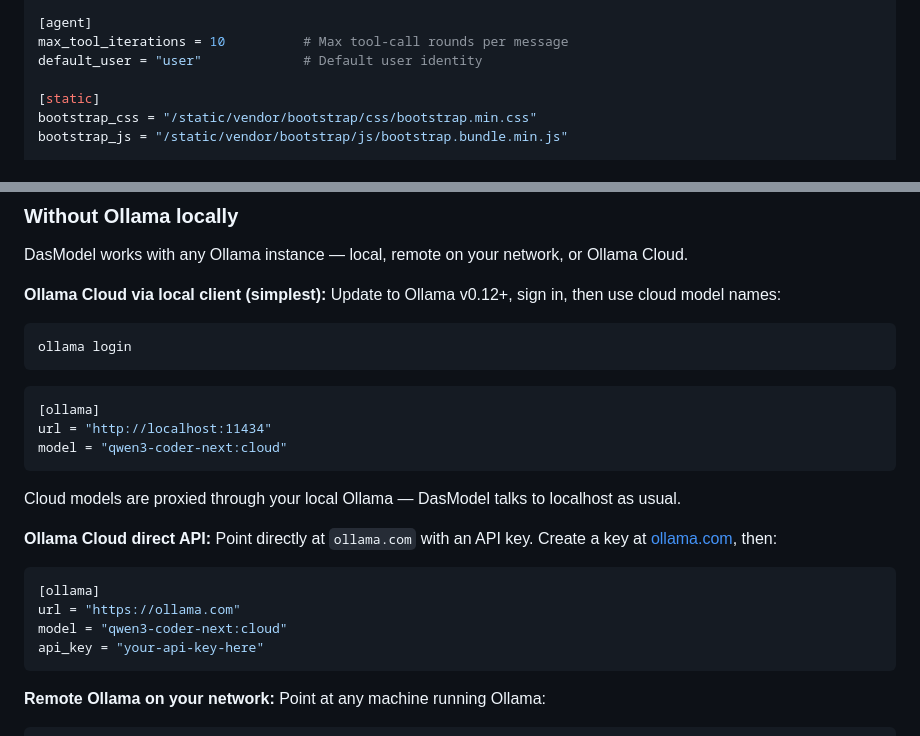
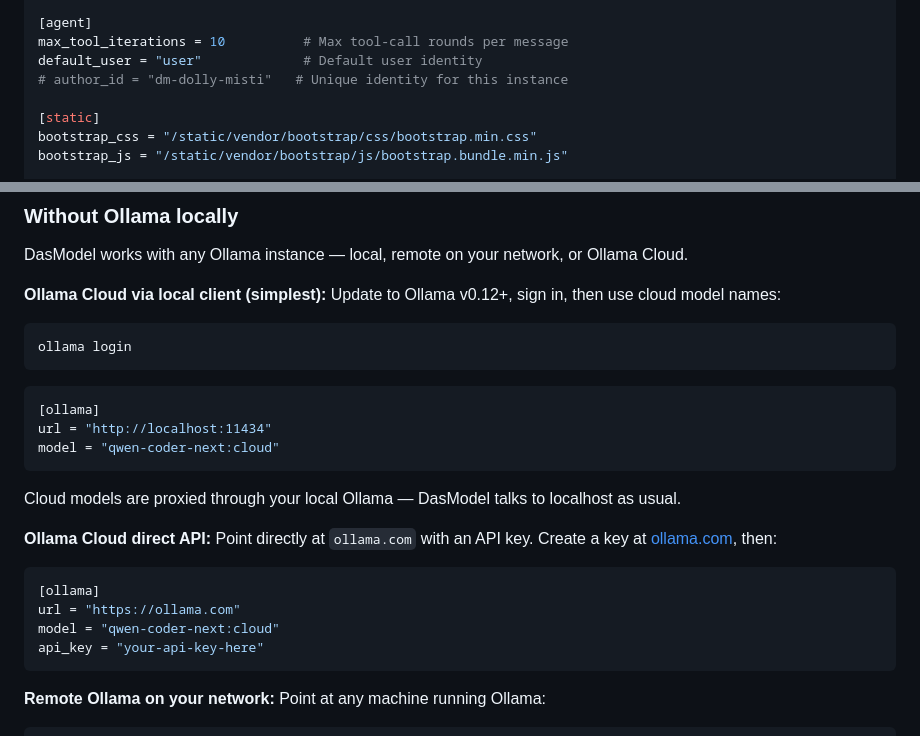
Before and after one commit to smiffy-online/dasmodel, a Markdown page: README.md, 2 parts joined by grey strips. Drawn GitHub-style.

Commit message:
Update README with correct test model

````diff
--- a/README.md
+++ b/README.md
@@ -117,6 +117,7 @@ path = "dasmodel.db"              # SQLite file
 [agent]
 max_tool_iterations = 10          # Max tool-call rounds per message
 default_user = "user"             # Default user identity
+# author_id = "dm-dolly-misti"   # Unique identity for this instance
 
 [static]
 bootstrap_css = "/static/vendor/bootstrap/css/bootstrap.min.css"
@@ -172,7 +173,7 @@ ollama login
 ```toml
 [ollama]
 url = "http://localhost:11434"
-model = "qwen3-coder-next:cloud"
+model = "qwen-coder-next:cloud"
 ```
 
 Cloud models are proxied through your local Ollama — DasModel talks to localhost as usual.
@@ -182,7 +183,7 @@ Cloud models are proxied through your local Ollama — DasModel talks to localho
 ```toml
 [ollama]
 url = "https://ollama.com"
-model = "qwen3-coder-next:cloud"
+model = "qwen-coder-next:cloud"
 api_key = "your-api-key-here"
 ```
 
````
